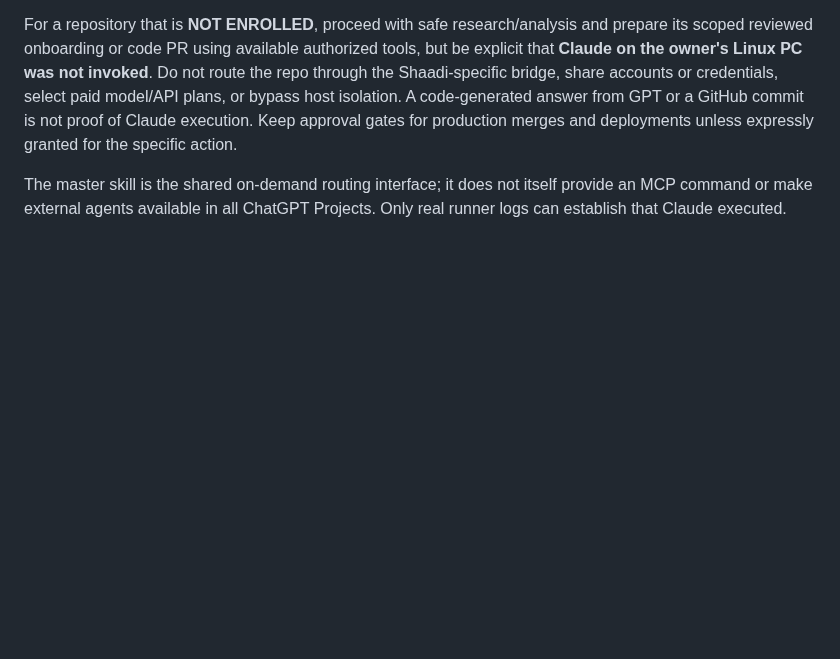
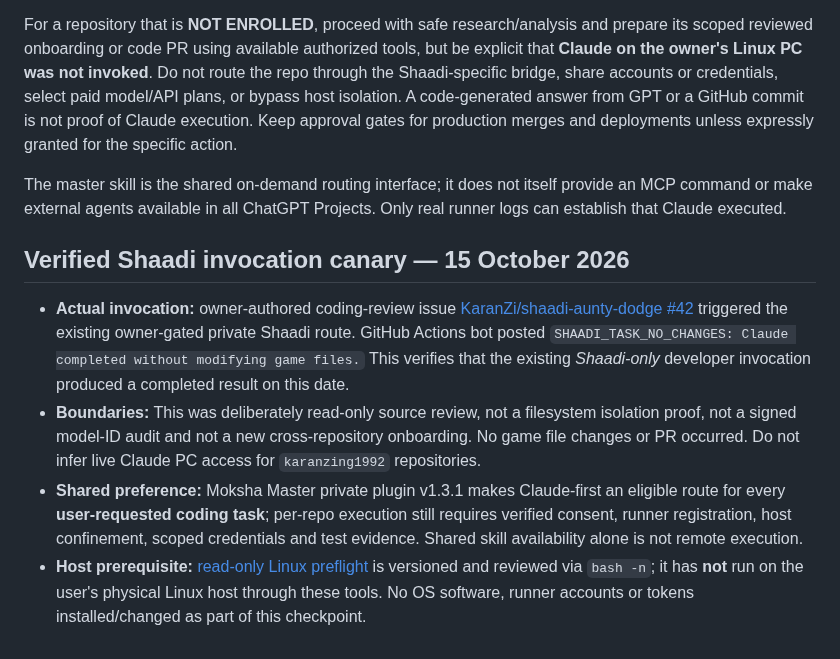
Before and after one commit to karanzing1992/engagement-core, a Markdown page: docs/CLAUDE_DEV_ON_DEMAND.md, the part around the change. Drawn GitHub-style; blank space fills up the shorter version.

Commit message:
STACK CHANGE: record live owner-gated Shaadi Claude canary and Claude-first skill v1.3.1; cross-project rollout still gated

```diff
--- a/docs/CLAUDE_DEV_ON_DEMAND.md
+++ b/docs/CLAUDE_DEV_ON_DEMAND.md
@@ -80,3 +80,10 @@ The owner has explicitly instructed every participating ChatGPT Project to **pre
 For a repository that is **NOT ENROLLED**, proceed with safe research/analysis and prepare its scoped reviewed onboarding or code PR using available authorized tools, but be explicit that **Claude on the owner's Linux PC was not invoked**. Do not route the repo through the Shaadi-specific bridge, share accounts or credentials, select paid model/API plans, or bypass host isolation. A code-generated answer from GPT or a GitHub commit is not proof of Claude execution. Keep approval gates for production merges and deployments unless expressly granted for the specific action.
 
 The master skill is the shared on-demand routing interface; it does not itself provide an MCP command or make external agents available in all ChatGPT Projects. Only real runner logs can establish that Claude executed.
+
+## Verified Shaadi invocation canary — 15 October 2026
+
+- **Actual invocation:** owner-authored coding-review issue [KaranZi/shaadi-aunty-dodge #42](https://github.com/KaranZi/shaadi-aunty-dodge/issues/42) triggered the existing owner-gated private Shaadi route. GitHub Actions bot posted `SHAADI_TASK_NO_CHANGES: Claude completed without modifying game files.` This verifies that the existing *Shaadi-only* developer invocation produced a completed result on this date.
+- **Boundaries:** This was deliberately read-only source review, not a filesystem isolation proof, not a signed model-ID audit and not a new cross-repository onboarding. No game file changes or PR occurred. Do not infer live Claude PC access for `karanzing1992` repositories.
+- **Shared preference:** Moksha Master private plugin v1.3.1 makes Claude-first an eligible route for every **user-requested coding task**; per-repo execution still requires verified consent, runner registration, host confinement, scoped credentials and test evidence. Shared skill availability alone is not remote execution.
+- **Host prerequisite:** [read-only Linux preflight](https://github.com/karanzing1992/engagement-core/blob/main/tools/claude-dev-router/host-preflight.sh) is versioned and reviewed via `bash -n`; it has **not** run on the user's physical Linux host through these tools. No OS software, runner accounts or tokens installed/changed as part of this checkpoint.
```
